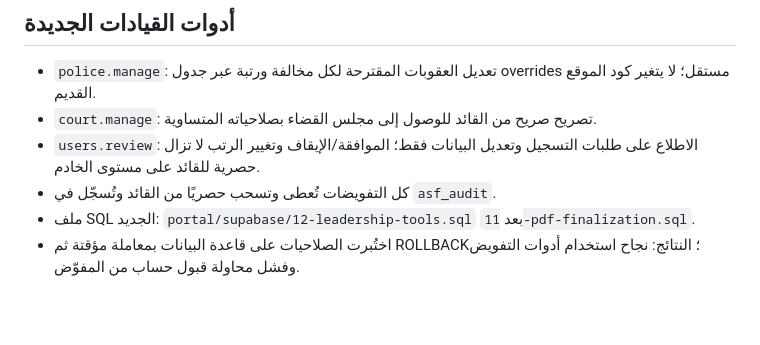
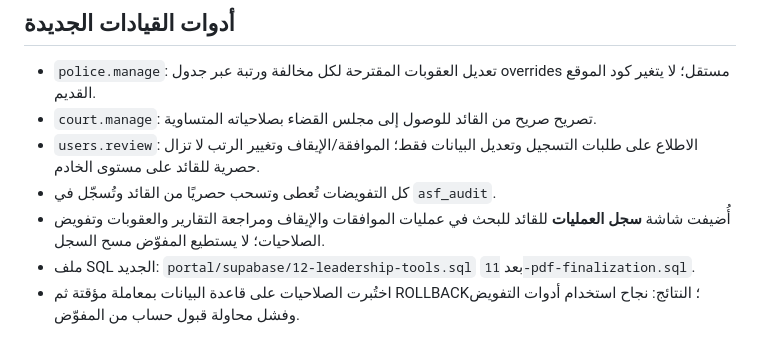
Before and after one commit to muhamid9397827/rass-academy, a Markdown page: portal/README.md, the part around the change. Drawn GitHub-style; blank space fills up the shorter version.

Commit message:
docs(portal): include commander-only audit log feature

```diff
--- a/portal/README.md
+++ b/portal/README.md
@@ -5,6 +5,7 @@
 - `court.manage`: تصريح صريح من القائد للوصول إلى مجلس القضاء بصلاحياته المتساوية.
 - `users.review`: الاطلاع على طلبات التسجيل وتعديل البيانات فقط؛ الموافقة/الإيقاف وتغيير الرتب لا تزال حصرية للقائد على مستوى الخادم.
 - كل التفويضات تُعطى وتسحب حصريًا من القائد وتُسجّل في `asf_audit`.
+- أُضيفت شاشة **سجل العمليات** للقائد للبحث في عمليات الموافقات والإيقاف ومراجعة التقارير والعقوبات وتفويض الصلاحيات؛ لا يستطيع المفوّض مسح السجل.
 - ملف SQL الجديد: `portal/supabase/12-leadership-tools.sql` بعد `11-pdf-finalization.sql`.
 - اختُبرت الصلاحيات على قاعدة البيانات بمعاملة مؤقتة ثم ROLLBACK؛ النتائج: نجاح استخدام أدوات التفويض وفشل محاولة قبول حساب من المفوّض.
 
```
